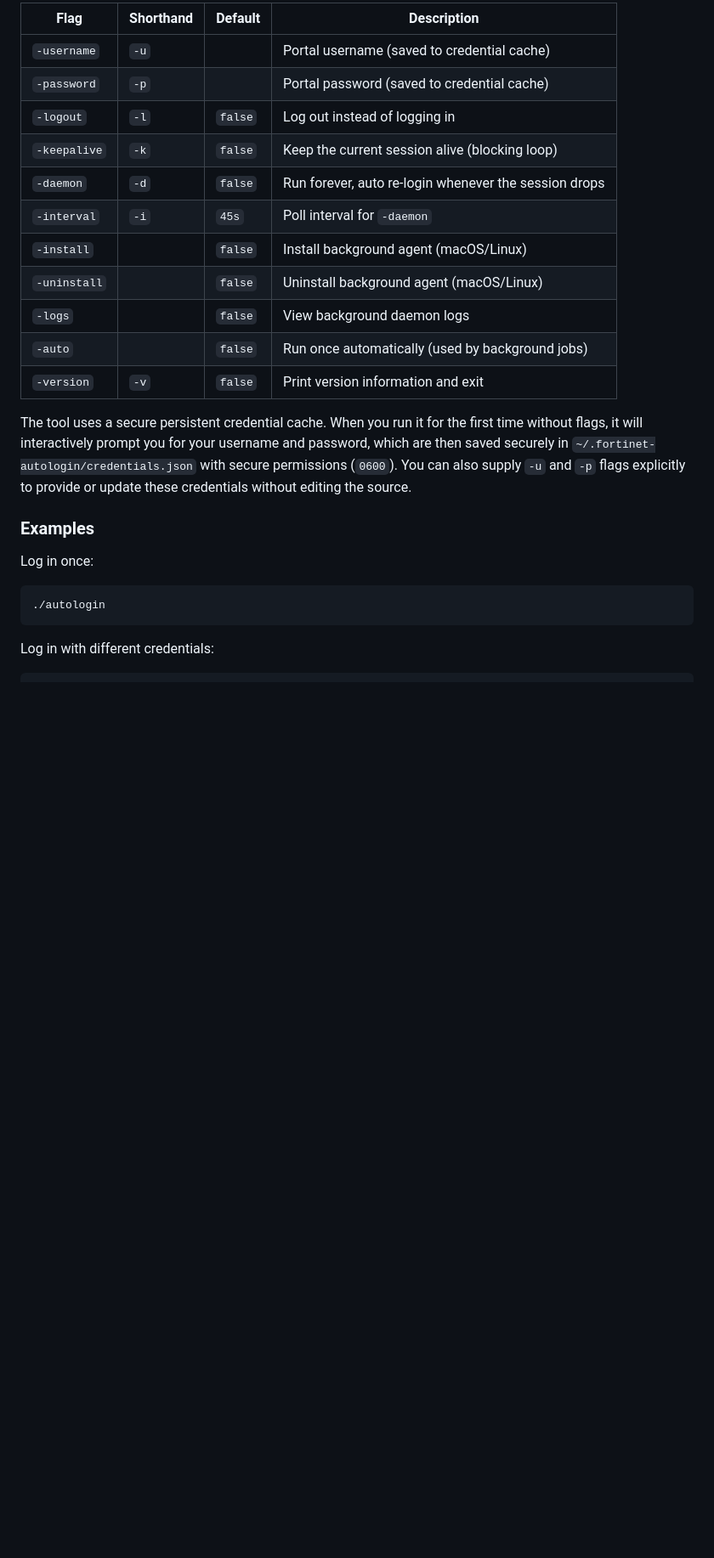
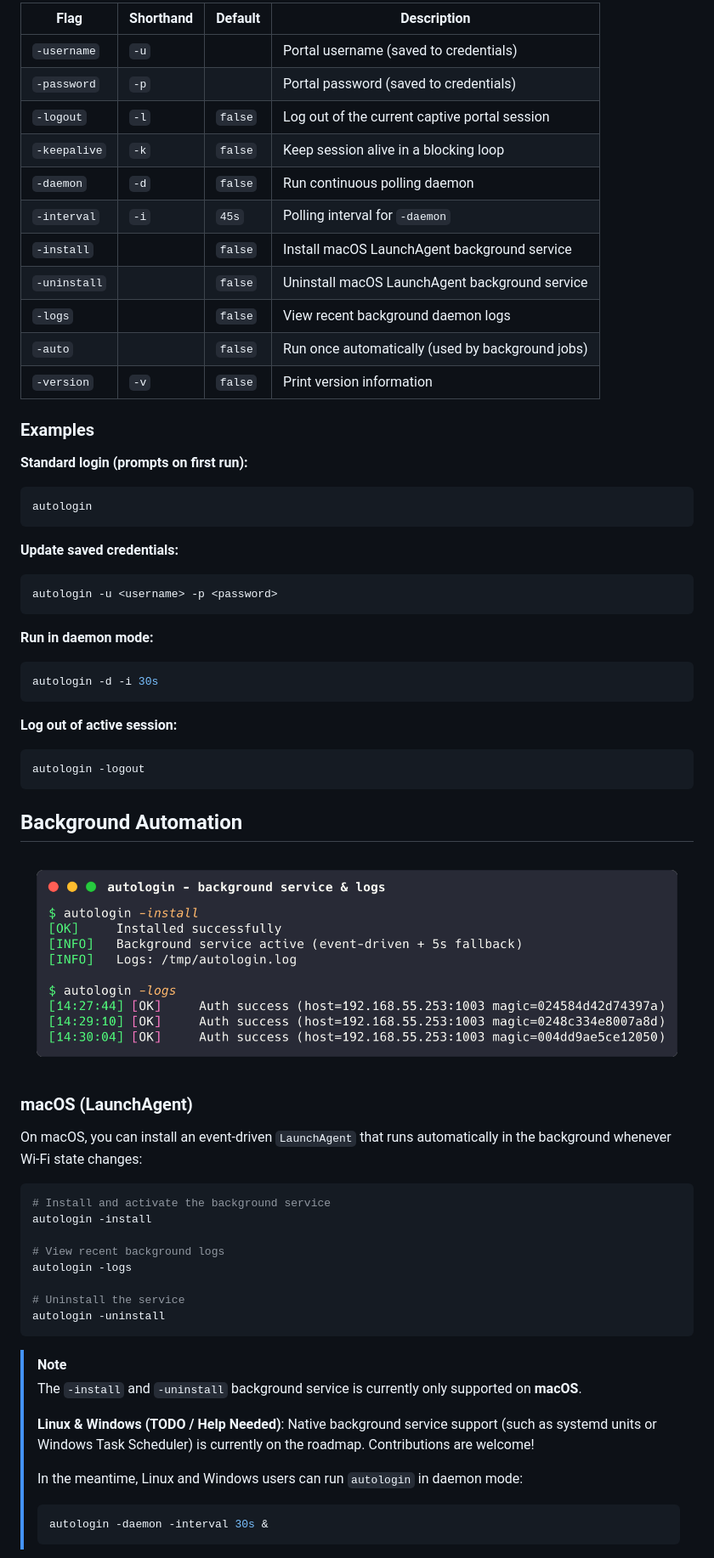
Before and after one commit to c2-07/fortinet-auto-login, a Markdown page: readme.md, the part around one of its changes. Shown at 85% size. Drawn GitHub-style; pictures changed too: assets/background-agent.png (added); blank space fills up the shorter version.

Commit message:
docs: update readme with terminal demo images and platform support notes

````diff
--- a/readme.md
+++ b/readme.md
@@ -63,28 +71,67 @@ GOOS=windows GOARCH=amd64 go build -o autologin.exe .
 ```
 
-| Flag         | Shorthand | Default | Description                                           |
-| ------------ | --------- | ------- | ----------------------------------------------------- |
-| `-username`  | `-u`      |         | Portal username (saved to credential cache)           |
-| `-password`  | `-p`      |         | Portal password (saved to credential cache)           |
-| `-logout`    | `-l`      | `false` | Log out instead of logging in                         |
-| `-keepalive` | `-k`      | `false` | Keep the current session alive (blocking loop)        |
-| `-daemon`    | `-d`      | `false` | Run forever, auto re-login whenever the session drops |
-| `-interval`  | `-i`      | `45s`   | Poll interval for `-daemon`                           |
-| `-install`   |           | `false` | Install background agent (macOS/Linux)                |
-| `-uninstall` |           | `false` | Uninstall background agent (macOS/Linux)              |
-| `-logs`      |           | `false` | View background daemon logs                           |
-| `-auto`      |           | `false` | Run once automatically (used by background jobs)      |
-| `-version`   | `-v`      | `false` | Print version information and exit                    |
-
-The tool uses a secure persistent credential cache. When you run it for the first time without flags, it will interactively prompt you for your username and password, which are then saved securely in `~/.fortinet-autologin/credentials.json` with secure permissions (`0600`). You can also supply `-u` and `-p` flags explicitly to provide or update these credentials without editing the source.
+| Flag | Shorthand | Default | Description |
+| --- | --- | --- | --- |
+| `-username` | `-u` | | Portal username (saved to credentials) |
+| `-password` | `-p` | | Portal password (saved to credentials) |
+| `-logout` | `-l` | `false` | Log out of the current captive portal session |
+| `-keepalive` | `-k` | `false` | Keep session alive in a blocking loop |
+| `-daemon` | `-d` | `false` | Run continuous polling daemon |
+| `-interval` | `-i` | `45s` | Polling interval for `-daemon` |
+| `-install` | | `false` | Install macOS LaunchAgent background service |
+| `-uninstall` | | `false` | Uninstall macOS LaunchAgent background service |
+| `-logs` | | `false` | View recent background daemon logs |
+| `-auto` | | `false` | Run once automatically (used by background jobs) |
+| `-version` | `-v` | `false` | Print version information |
 
 ### Examples
 
-Log in once:
+**Standard login (prompts on first run):**
+```bash
+autologin
+```
+
+**Update saved credentials:**
+```bash
+autologin -u <username> -p <password>
+```
+
+**Run in daemon mode:**
+```bash
+autologin -d -i 30s
+```
+
+**Log out of active session:**
+```bash
+autologin -logout
+```
+
+## Background Automation
+
+![Background Service and Logs](assets/background-agent.png)
+
+### macOS (LaunchAgent)
+
+On macOS, you can install an event-driven `LaunchAgent` that runs automatically in the background whenever Wi-Fi state changes:
 
 ```bash
-./autologin
+# Install and activate the background service
+autologin -install
+
+# View recent background logs
+autologin -logs
+
+# Uninstall the service
+autologin -uninstall
 ```
 
-Log in with different credentials:
+> [!NOTE]
+> The `-install` and `-uninstall` background service is currently only supported on **macOS**.
+>
+> **Linux & Windows (TODO / Help Needed)**: Native background service support (such as systemd units or Windows Task Scheduler) is currently on the roadmap. Contributions are welcome!
+>
+> In the meantime, Linux and Windows users can run `autologin` in daemon mode:
+> ```bash
+> autologin -daemon -interval 30s &
+> ```
 
````
Also changed, not shown: other parts of readme.md (+49 -69 lines), assets/login-demo.png (added).
